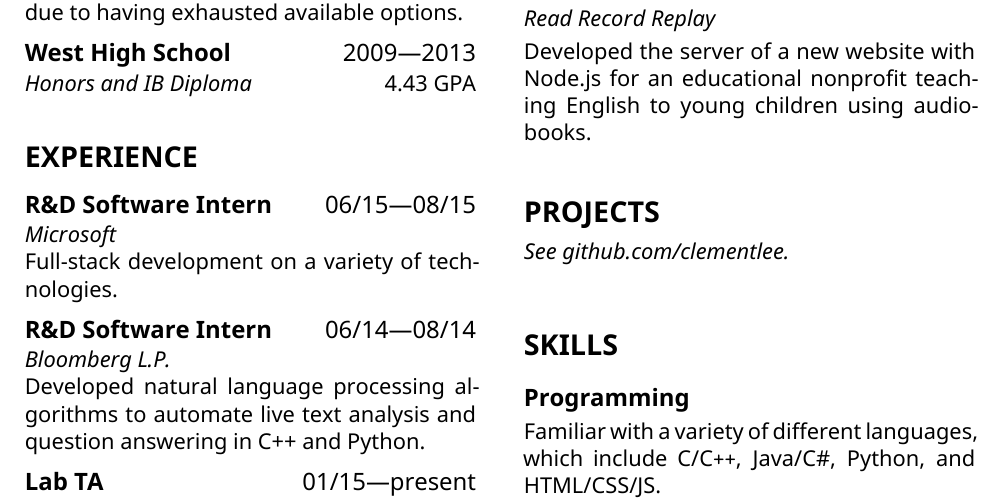
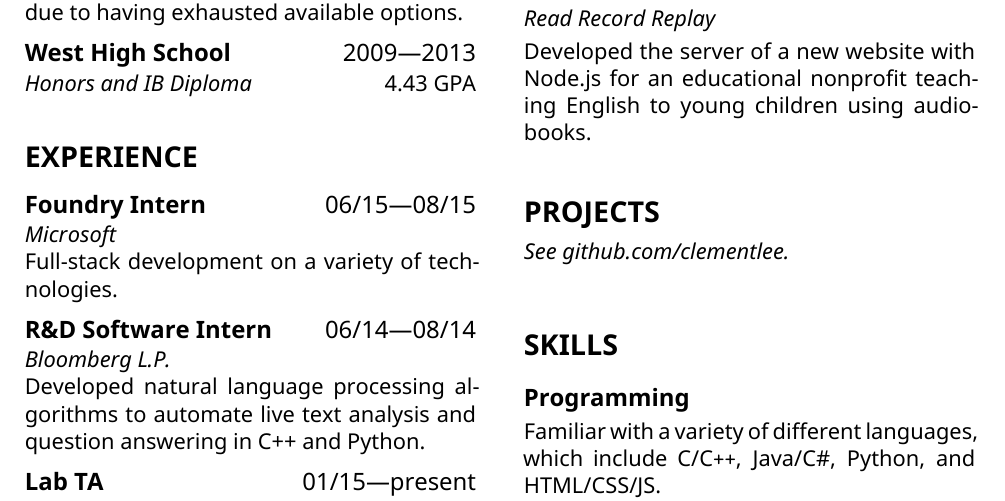
Before and after one commit to clementlee/resume, a LaTeX document (clementlee.tex): part of the page, cut so that both start at the same text. Compiled offline with XeLaTeX.

Commit message:
updated job

```diff
--- a/clementlee.tex
+++ b/clementlee.tex
@@ -63,7 +63,7 @@ clementl.com
 
   %********************EXPERIENCE********************
   \section*{EXPERIENCE}
-  \subsection*{R\&D Software Intern\hfill\textnormal{06/15---08/15}}
+  \subsection*{Foundry Intern\hfill\textnormal{06/15---08/15}}
   \subsubsection*{Microsoft}
   Full-stack development on a variety of technologies.
 
```
Also changed, not shown: .latexmkrc (added), clementlee.pdf.
